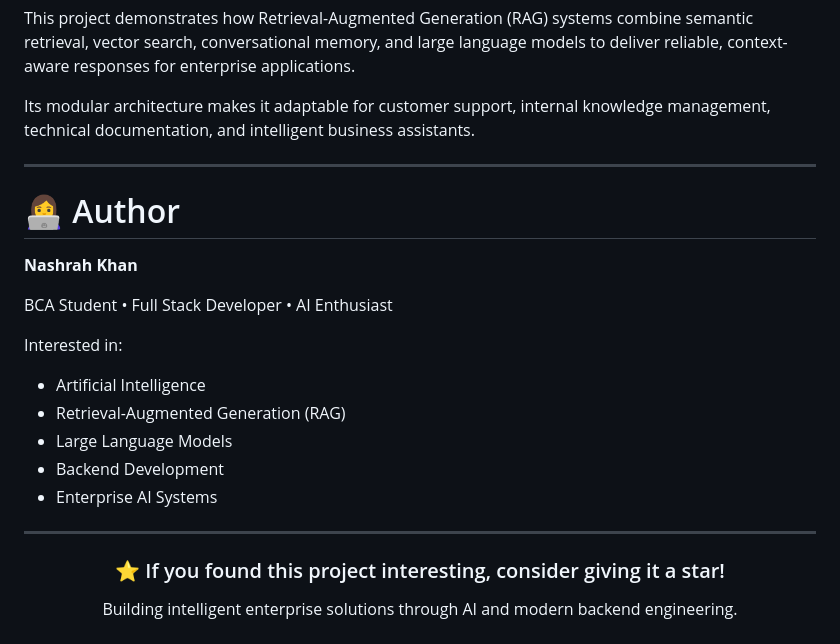
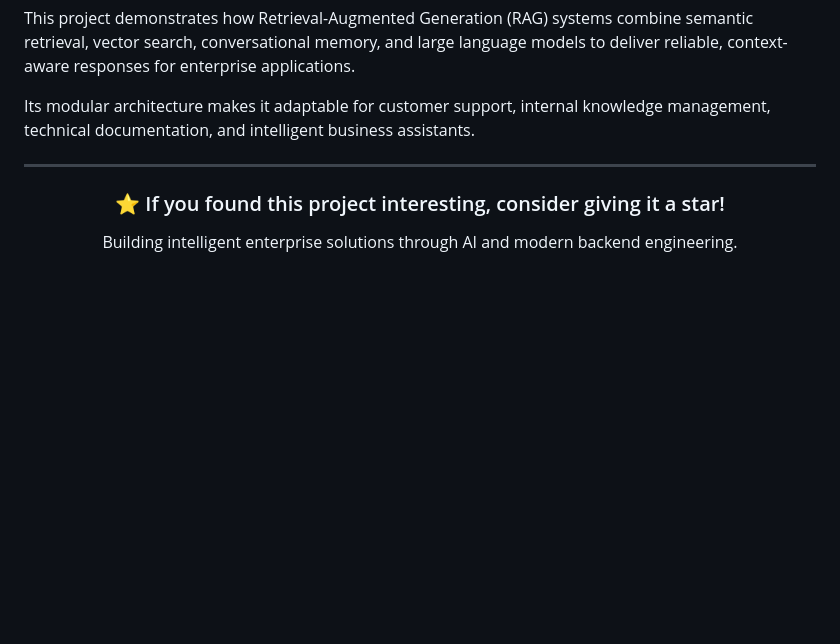
Before and after one commit to nashrahjaan53-code/rag-ai-agent, a Markdown page: README.md, the part around the change. GitHub-like rendering; blank space fills up the shorter version.

```diff
--- a/README.md
+++ b/README.md
@@ -251,21 +251,6 @@ Its modular architecture makes it adaptable for customer support, internal knowl
 
 ---
 
-# 👩‍💻 Author
-
-**Nashrah Khan**
-
-BCA Student • Full Stack Developer • AI Enthusiast
-
-Interested in:
-
-- Artificial Intelligence
-- Retrieval-Augmented Generation (RAG)
-- Large Language Models
-- Backend Development
-- Enterprise AI Systems
-
----
 
 <div align="center">
 
```
